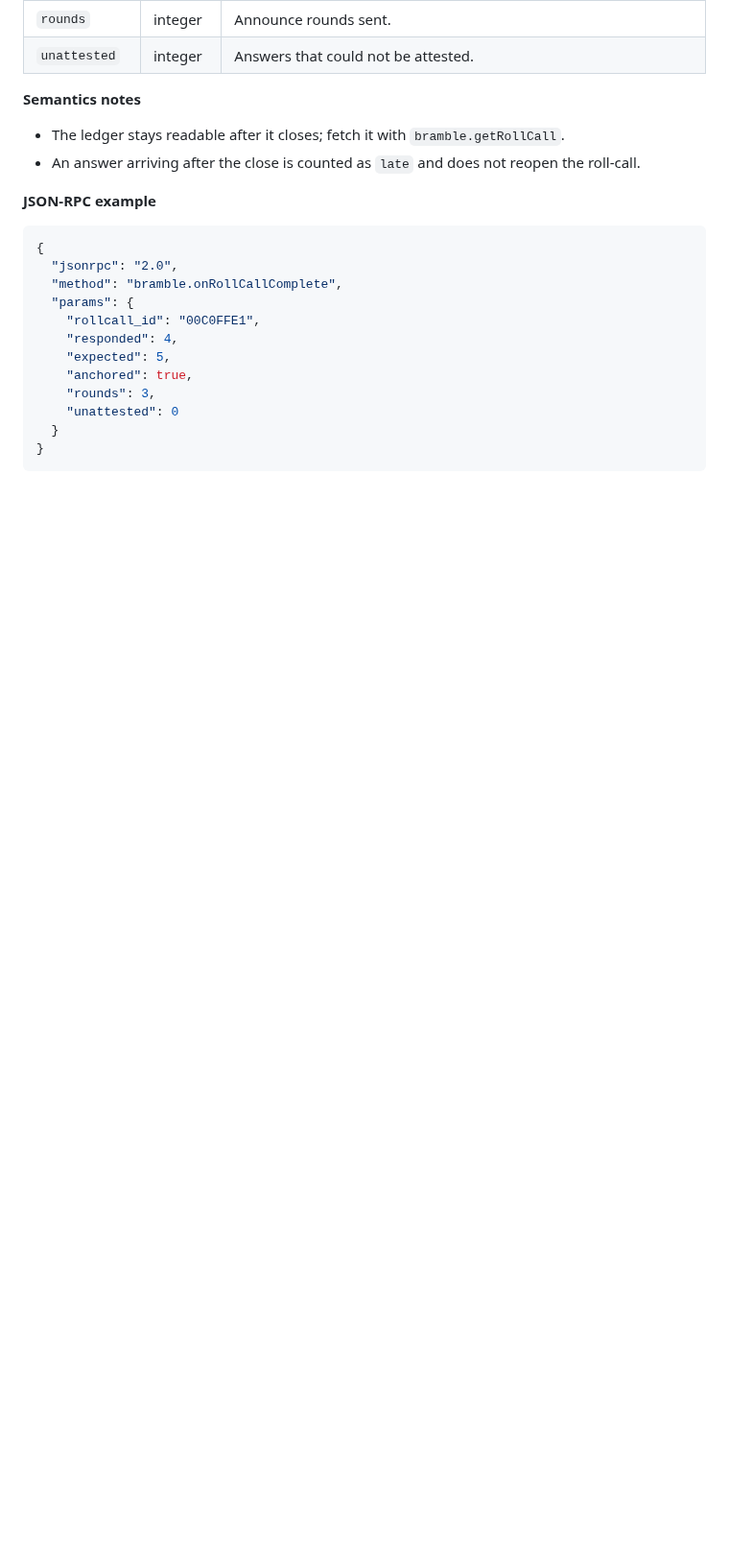
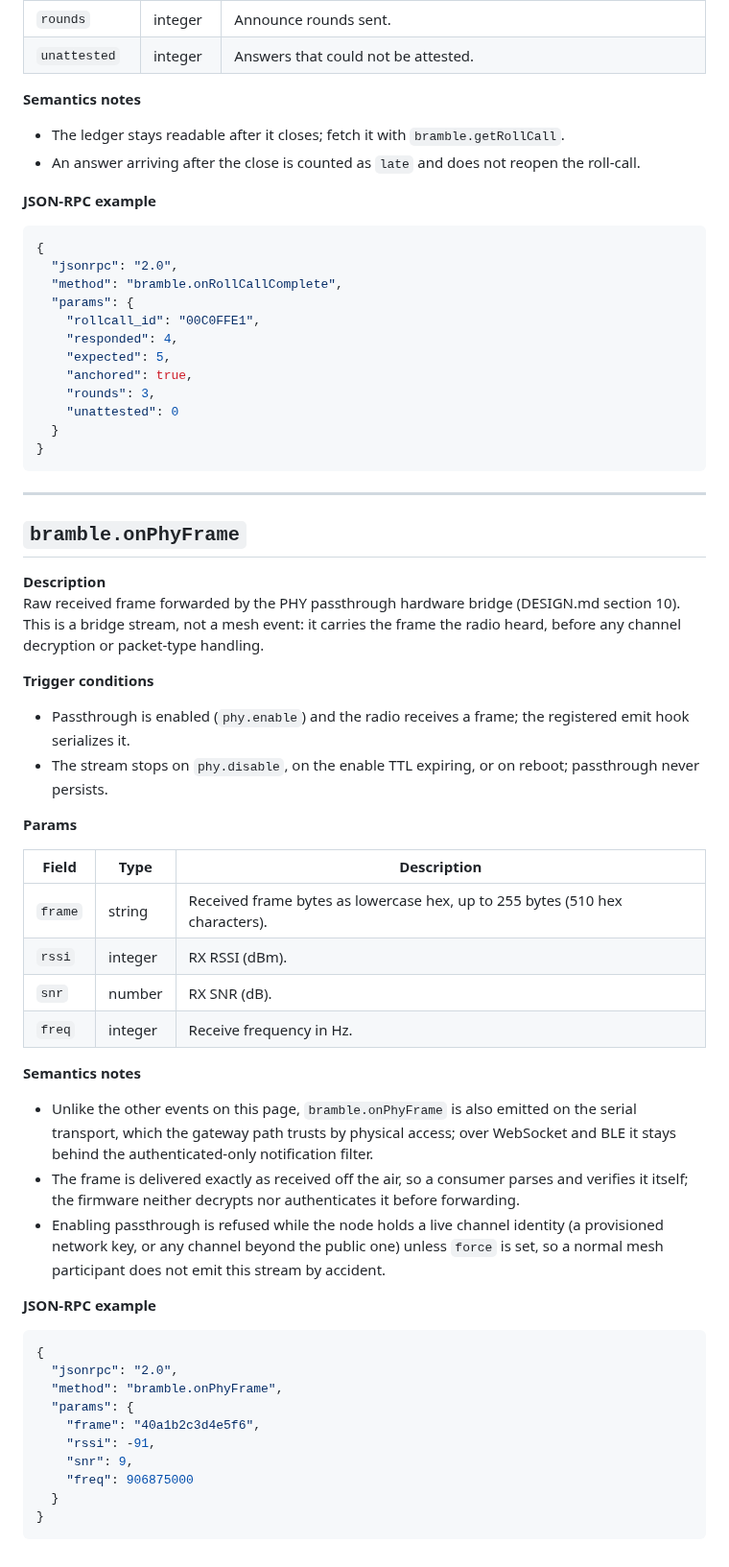
Before and after one commit to justinlindh/bramble, a Markdown page: docs/rpc/events.md, the part around the change. Shown at 96% size. Rendered like a GitHub page; blank space fills up the shorter version.

Commit message:
docs(rpc): document the onPhyFrame notification in the events catalog
The events catalog lists every RPC notification the firmware emits except
bramble.onPhyFrame, the PHY passthrough hardware-bridge stream. Firmware
emits it from phy_emit_frame_notify (main/rpc_methods.c) and the OpenAPI
contract references it from phy.enable, so the catalog was the one surface
that did not describe it.

Add a section covering the frame/rssi/snr/freq params, the serial-transport
exception to the authenticated-only notification filter, and the live-identity
gate that keeps a normal mesh node from emitting the stream by accident.

````diff
--- a/docs/rpc/events.md
+++ b/docs/rpc/events.md
@@ -762,3 +762,45 @@ The roll-call's collection window closed. Raised on the INITIATOR exactly once.
   }
 }
 ```
+
+---
+
+## `bramble.onPhyFrame`
+
+**Description**
+Raw received frame forwarded by the PHY passthrough hardware bridge (DESIGN.md section 10). This is a bridge stream, not a mesh event: it carries the frame the radio heard, before any channel decryption or packet-type handling.
+
+**Trigger conditions**
+
+- Passthrough is enabled (`phy.enable`) and the radio receives a frame; the registered emit hook serializes it.
+- The stream stops on `phy.disable`, on the enable TTL expiring, or on reboot; passthrough never persists.
+
+**Params**
+
+| Field | Type | Description |
+| --- | --- | --- |
+| `frame` | string | Received frame bytes as lowercase hex, up to 255 bytes (510 hex characters). |
+| `rssi` | integer | RX RSSI (dBm). |
+| `snr` | number | RX SNR (dB). |
+| `freq` | integer | Receive frequency in Hz. |
+
+**Semantics notes**
+
+- Unlike the other events on this page, `bramble.onPhyFrame` is also emitted on the serial transport, which the gateway path trusts by physical access; over WebSocket and BLE it stays behind the authenticated-only notification filter.
+- The frame is delivered exactly as received off the air, so a consumer parses and verifies it itself; the firmware neither decrypts nor authenticates it before forwarding.
+- Enabling passthrough is refused while the node holds a live channel identity (a provisioned network key, or any channel beyond the public one) unless `force` is set, so a normal mesh participant does not emit this stream by accident.
+
+**JSON-RPC example**
+
+```json
+{
+  "jsonrpc": "2.0",
+  "method": "bramble.onPhyFrame",
+  "params": {
+    "frame": "40a1b2c3d4e5f6",
+    "rssi": -91,
+    "snr": 9,
+    "freq": 906875000
+  }
+}
+```
````
